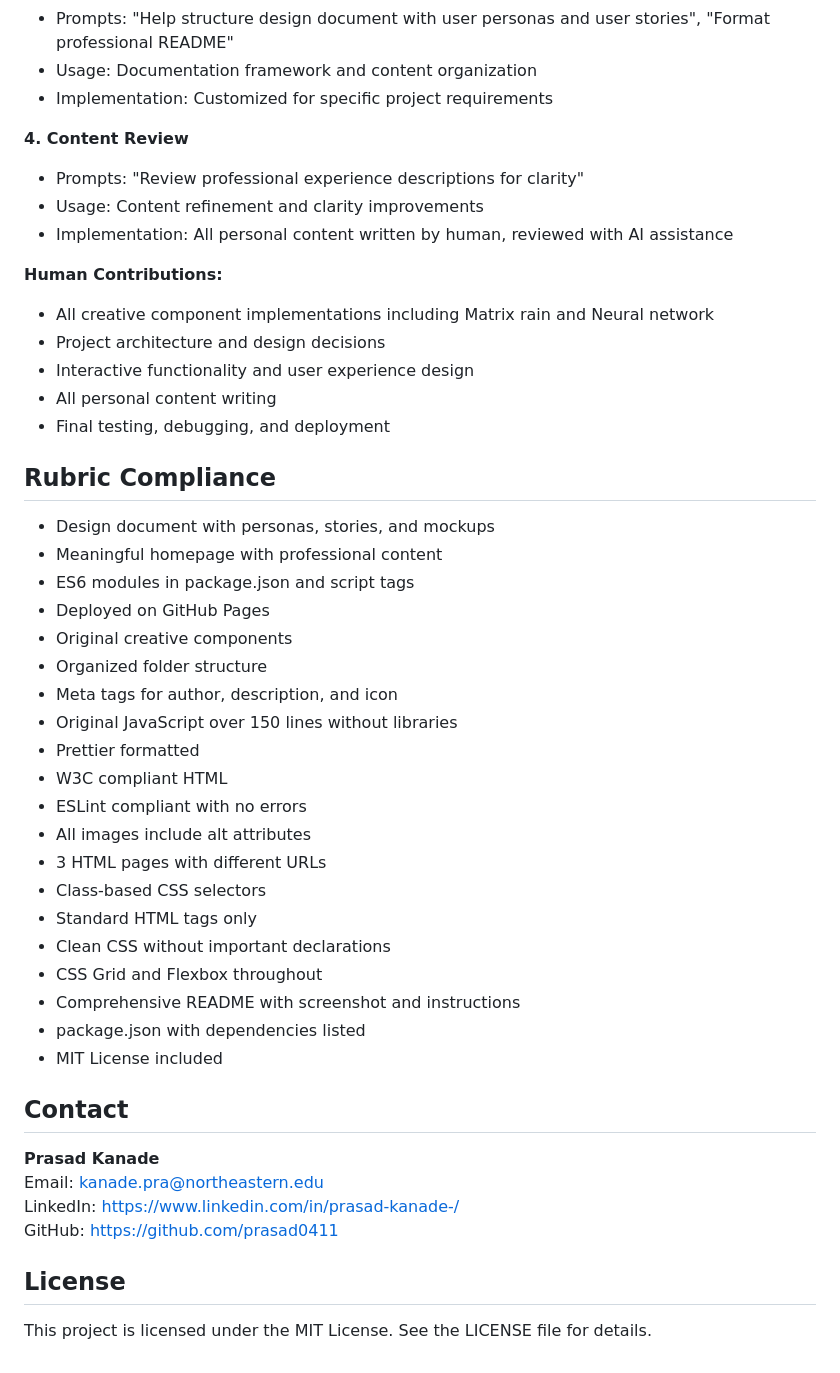
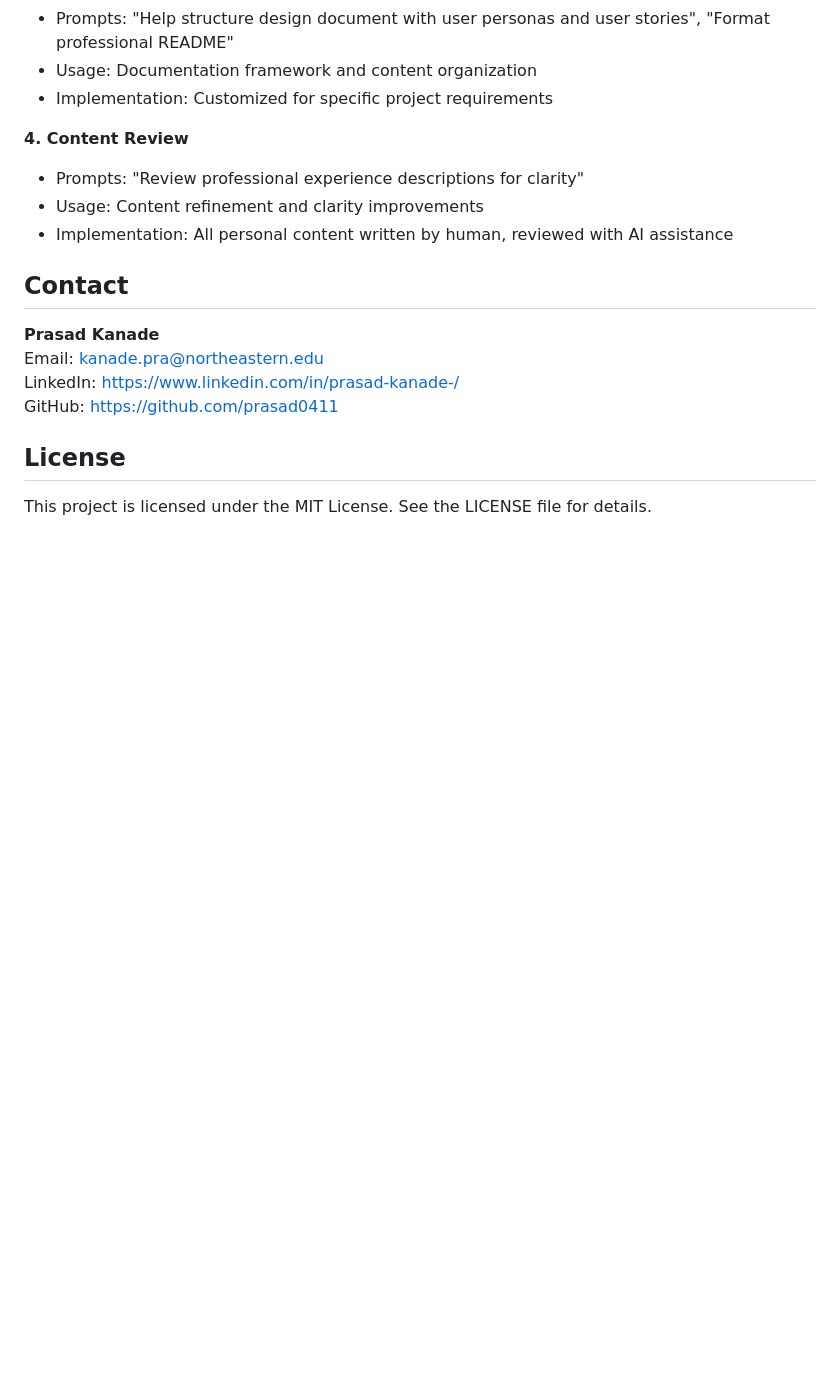
Before and after one commit to prasad0411/Prasad-Portfolio, a Markdown page: README.md, the part around the change. Rendered like a GitHub page; blank space fills up the shorter version.

```diff
--- a/README.md
+++ b/README.md
@@ -135,37 +135,6 @@ python3 -m http.server 8000
 - Usage: Content refinement and clarity improvements
 - Implementation: All personal content written by human, reviewed with AI assistance
 
-**Human Contributions:**
-
-- All creative component implementations including Matrix rain and Neural network
-- Project architecture and design decisions
-- Interactive functionality and user experience design
-- All personal content writing
-- Final testing, debugging, and deployment
-
-## Rubric Compliance
-
-- Design document with personas, stories, and mockups
-- Meaningful homepage with professional content
-- ES6 modules in package.json and script tags
-- Deployed on GitHub Pages
-- Original creative components
-- Organized folder structure
-- Meta tags for author, description, and icon
-- Original JavaScript over 150 lines without libraries
-- Prettier formatted
-- W3C compliant HTML
-- ESLint compliant with no errors
-- All images include alt attributes
-- 3 HTML pages with different URLs
-- Class-based CSS selectors
-- Standard HTML tags only
-- Clean CSS without important declarations
-- CSS Grid and Flexbox throughout
-- Comprehensive README with screenshot and instructions
-- package.json with dependencies listed
-- MIT License included
-
 ## Contact
 
 **Prasad Kanade**
```
